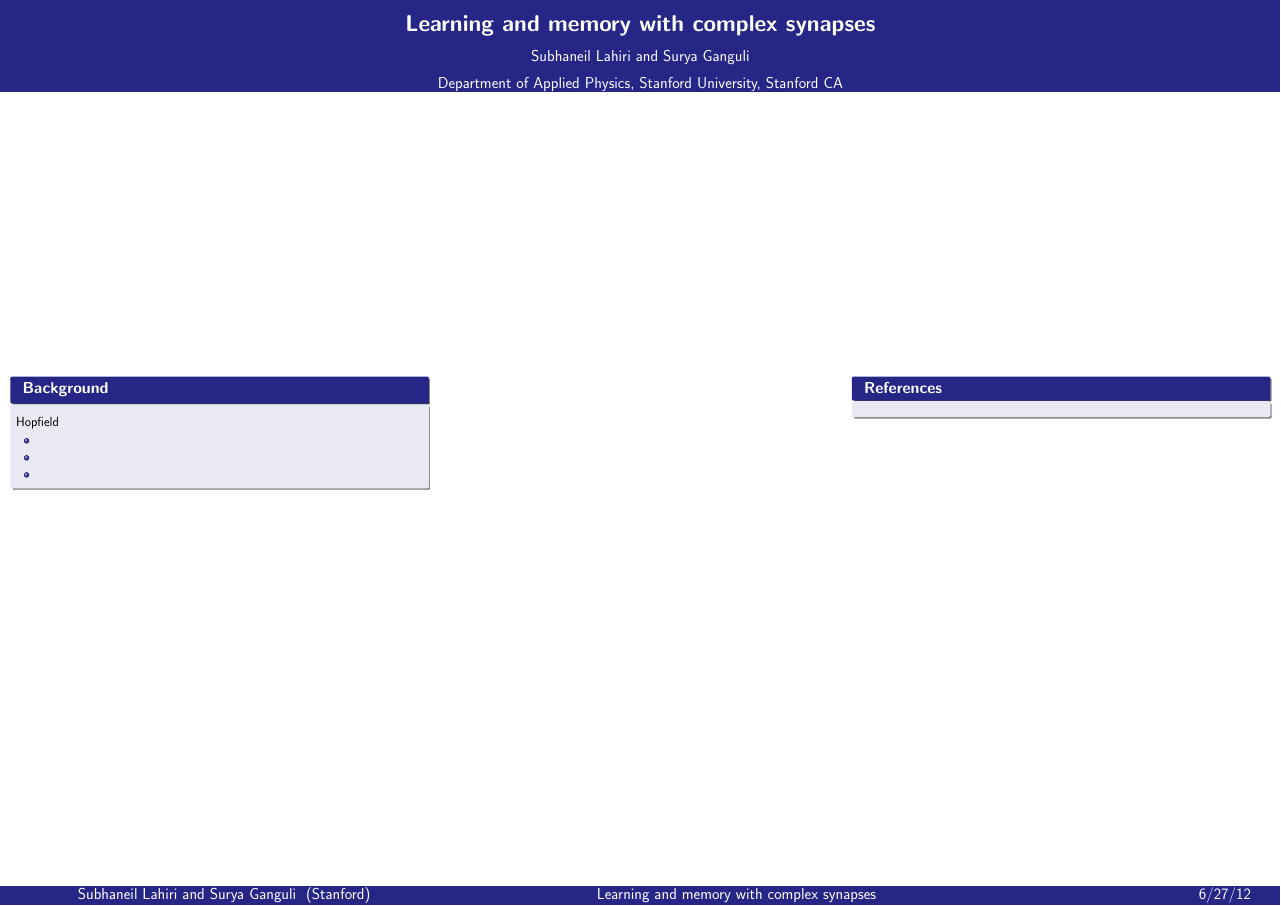
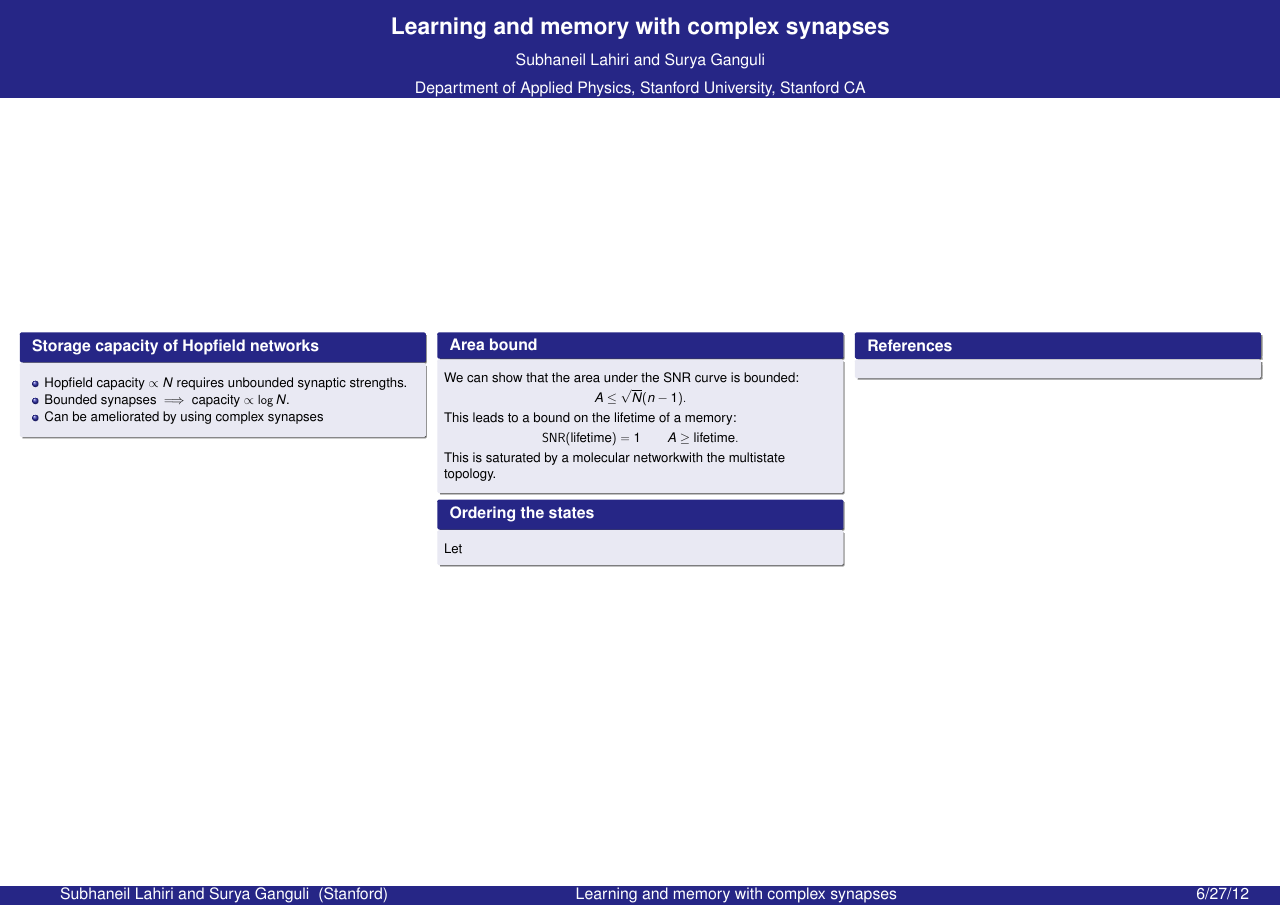
Before and after one commit to subhylahiri/Slides, a LaTeX poster (Synapse/SynapsePoster.tex): the whole page. Compiled offline with pdfLaTeX; a LaTeX package or settings file that is missing is left out; a missing bibliography style is replaced by a similar one.

Commit message:
started writing content

```diff
--- a/Synapse/SynapsePoster.tex
+++ b/Synapse/SynapsePoster.tex
@@ -11,6 +11,9 @@
 \documentclass[final,hyperref={pdfpagelabels=false}]{beamer}
 %\documentclass{beamer}
 \usetheme{Subhy}
+  \usepackage{times}
+%  \usepackage{amsmath,amsthm, amssymb, latexsym}
+%  \boldmath
 \usepackage[orientation=Landscape,size=a0,scale=1.4,debug]{beamerposter}
 
 %---------Packages-------------------------------------------------------
@@ -53,6 +57,11 @@
 \input{mydefs.tex}
 \input{slidesymb.tex}
 
+\DeclareMathOperator{\SNR}{SNR}
+\DeclareMathOperator{\snr}{SNR}
+\newcommand{\net}{molecular network}
+\newcommand{\Net}{Molecular network}
+
 %%%%%%%%%%%%%%%%%%%%%%%%%%%%%%%%%%%%%%%%%%%%%%%%%%%%%%%%%%%%%%%%%%%%%%%%%%%
 
 %---------Title-----------------------------------------------------------
@@ -82,17 +91,16 @@ Department of Applied Physics, Stanford University, Stanford CA
 %-------------Beginning--------------------------------------------------------
 
 %-------------Column--------------------------------------------------------
-\begin{column}{0.33\linewidth}
+\begin{column}{0.32\linewidth}
 
 %-------------Box--------------------------------------------------------
-
-\begin{block}{Background}
+\section{Background}
+\begin{block}{Storage capacity of Hopfield networks}
 %
- Hopfield
  \begin{itemize}
-   \item
-   \item
-   \item
+   \item Hopfield capacity $\propto N$ requires unbounded synaptic strengths.
+   \item Bounded synapses $\implies$ capacity $\propto\log N$.
+   \item Can be ameliorated by using complex synapses
  \end{itemize}
 %
 \end{block}
@@ -101,12 +109,49 @@ Department of Applied Physics, Stanford University, Stanford CA
 \end{column}
 
 %-------------Column--------------------------------------------------------
-\begin{column}{0.33\linewidth}
+\begin{column}{0.32\linewidth}
+
+
+%-------------Box--------------------------------------------------------
+
+\begin{block}{Area bound}
+%
+ We can show that the area under the SNR curve is bounded:
+ %
+ \begin{equation*}
+   A \leq \sqrt{N}(n-1).
+ \end{equation*}
+ %
+ This leads to a bound on the lifetime of a memory:
+ %
+ \begin{equation*}
+   \SNR(\text{lifetime})=1
+   \qquad
+   A \geq \text{lifetime}.
+ \end{equation*}
+ %
+ This is saturated by a \net with the multistate topology.
+%
+\end{block}
+
+%-------------Box--------------------------------------------------------
+
+\begin{block}{Ordering the states}
+%
+ Let
+%
+\end{block}
+
+
+
+
+
+
 
 \end{column}
 
 %-------------Column--------------------------------------------------------
-\begin{column}{0.33\linewidth}
+\begin{column}{0.32\linewidth}
 
 
 
```
Also changed, not shown: Synapse/SynapsePoster.pdf, Synapse/SynapsePoster.tex (1 more changed lines).
